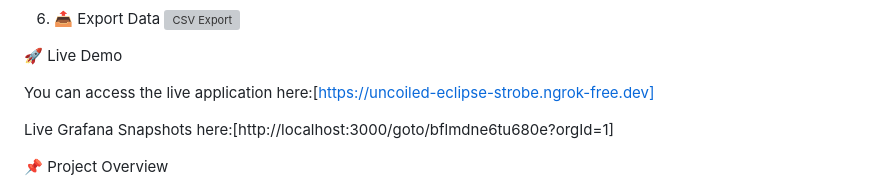
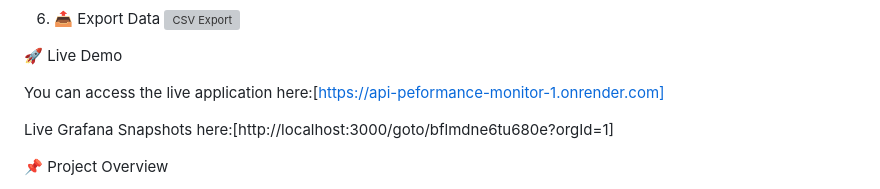
Before and after one commit to yashraj022381/API_Peformance_Monitor, a Markdown page: README.md, the part around the change. Rendered like a GitHub page; grey boxes are pictures that could not be loaded.

Commit message:
Update live application link in README

```diff
--- a/README.md
+++ b/README.md
@@ -48,7 +48,7 @@ Try API and test it
 
 🚀 Live Demo
 
-You can access the live application here:[https://uncoiled-eclipse-strobe.ngrok-free.dev]
+You can access the live application here:[https://api-peformance-monitor-1.onrender.com]
 
 Live Grafana Snapshots here:[http://localhost:3000/goto/bflmdne6tu680e?orgId=1]
 
```
